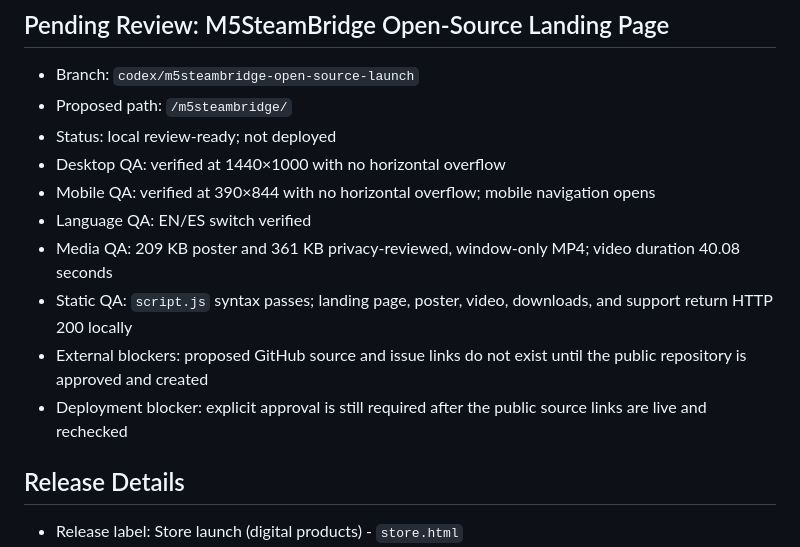
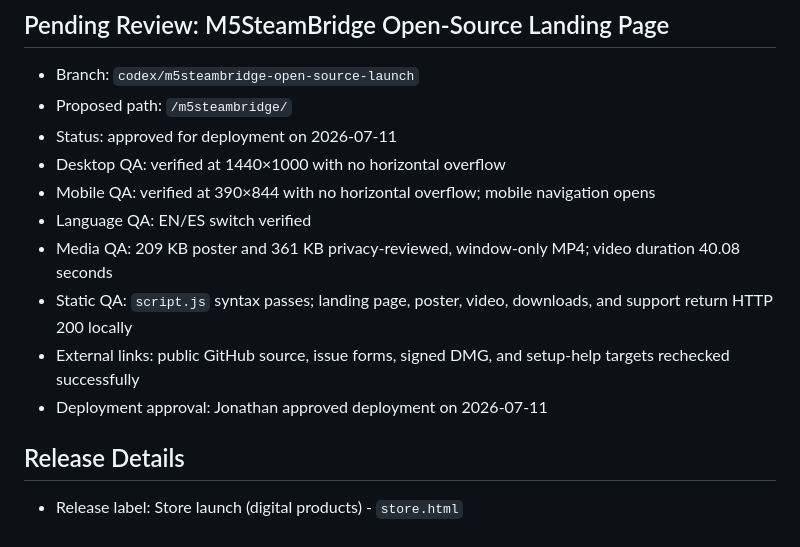
Before and after one commit to xxjonathan1997xx/jbcdevelopment-site, a Markdown page: WEBSITE_RELEASE_CHECKLIST.md, the part around the change. Drawn GitHub-style.

Commit message:
Record M5SteamBridge deployment approval

```diff
--- a/WEBSITE_RELEASE_CHECKLIST.md
+++ b/WEBSITE_RELEASE_CHECKLIST.md
@@ -8,14 +8,14 @@ This file is for readiness review only. It does not deploy, publish, change DNS,
 
 - Branch: `codex/m5steambridge-open-source-launch`
 - Proposed path: `/m5steambridge/`
-- Status: local review-ready; not deployed
+- Status: approved for deployment on 2026-07-11
 - Desktop QA: verified at 1440×1000 with no horizontal overflow
 - Mobile QA: verified at 390×844 with no horizontal overflow; mobile navigation opens
 - Language QA: EN/ES switch verified
 - Media QA: 209 KB poster and 361 KB privacy-reviewed, window-only MP4; video duration 40.08 seconds
 - Static QA: `script.js` syntax passes; landing page, poster, video, downloads, and support return HTTP 200 locally
-- External blockers: proposed GitHub source and issue links do not exist until the public repository is approved and created
-- Deployment blocker: explicit approval is still required after the public source links are live and rechecked
+- External links: public GitHub source, issue forms, signed DMG, and setup-help targets rechecked successfully
+- Deployment approval: Jonathan approved deployment on 2026-07-11
 
 ## Release Details
 
```
